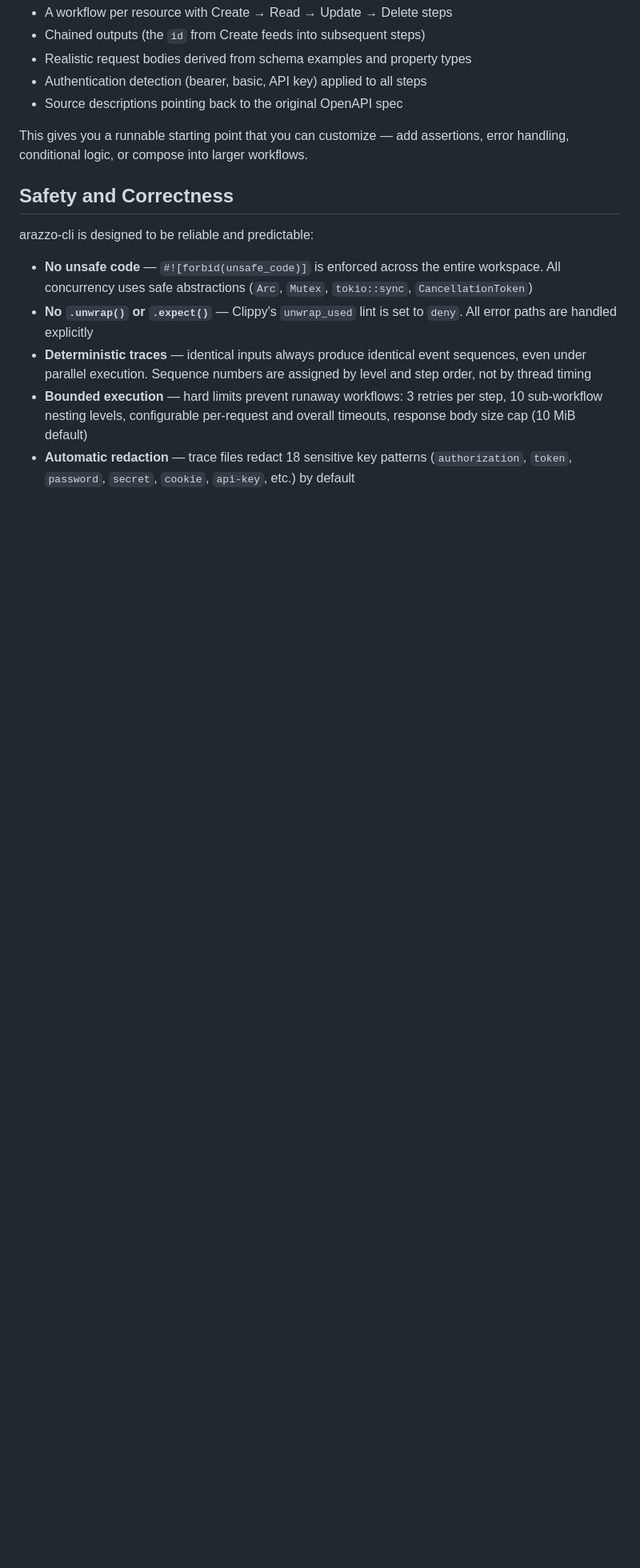
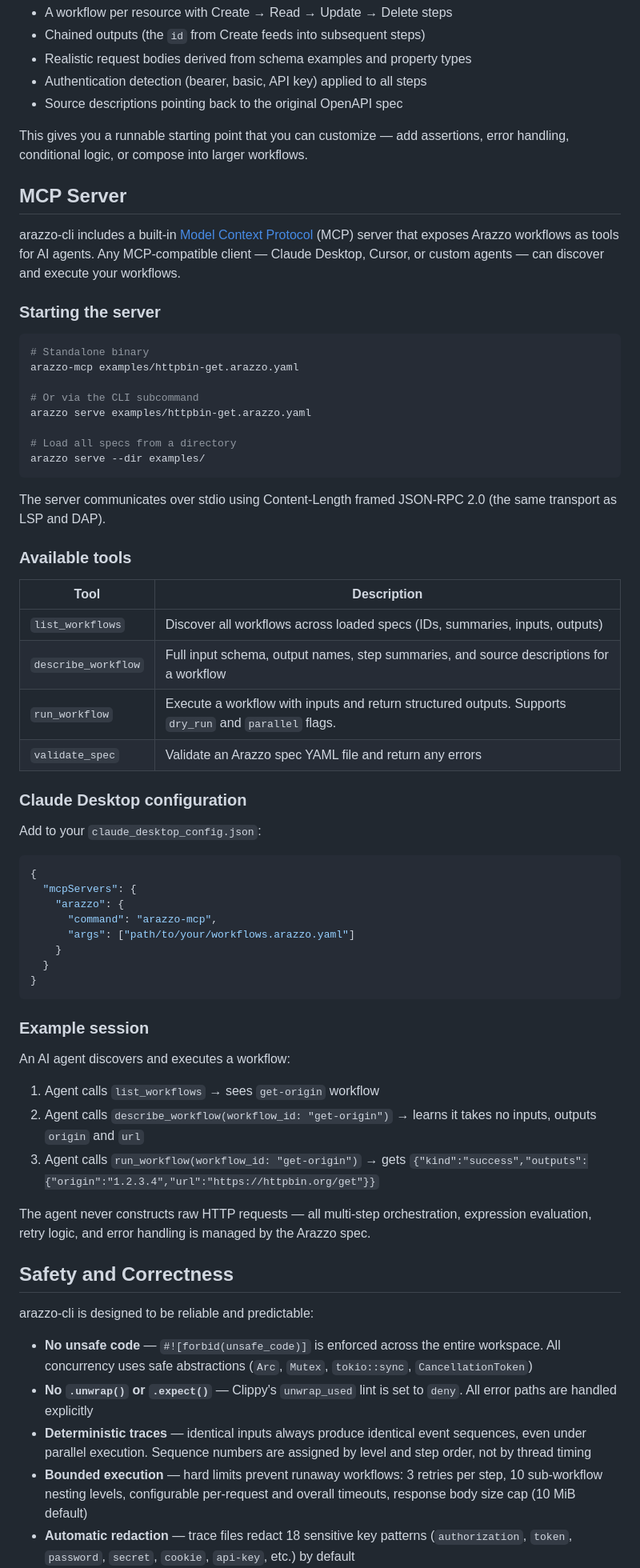
Before and after one commit to strefethen/arazzo-cli, a Markdown page: README.md, the part around one of its changes. Shown at 80% size. Rendered like a GitHub page; blank space fills up the shorter version.

Commit message:
docs: add MCP server documentation to README
Adds feature table row, contents nav entry, serve command with flags,
full MCP Server section (starting, tools table, Claude Desktop config,
example session), and arazzo-mcp to repository layout.

Co-Authored-By: Claude Opus 4.6 (1M context) <noreply@anthropic.com>

````diff
--- a/README.md
+++ b/README.md
@@ -633,6 +641,59 @@ The `crud` scenario (currently the only supported scenario) analyzes your OpenAP
 
 This gives you a runnable starting point that you can customize — add assertions, error handling, conditional logic, or compose into larger workflows.
 
+## MCP Server
+
+arazzo-cli includes a built-in [Model Context Protocol](https://modelcontextprotocol.io) (MCP) server that exposes Arazzo workflows as tools for AI agents. Any MCP-compatible client — Claude Desktop, Cursor, or custom agents — can discover and execute your workflows.
+
+### Starting the server
+
+```bash
+# Standalone binary
+arazzo-mcp examples/httpbin-get.arazzo.yaml
+
+# Or via the CLI subcommand
+arazzo serve examples/httpbin-get.arazzo.yaml
+
+# Load all specs from a directory
+arazzo serve --dir examples/
+```
+
+The server communicates over stdio using Content-Length framed JSON-RPC 2.0 (the same transport as LSP and DAP).
+
+### Available tools
+
+| Tool | Description |
+|------|-------------|
+| `list_workflows` | Discover all workflows across loaded specs (IDs, summaries, inputs, outputs) |
+| `describe_workflow` | Full input schema, output names, step summaries, and source descriptions for a workflow |
+| `run_workflow` | Execute a workflow with inputs and return structured outputs. Supports `dry_run` and `parallel` flags. |
+| `validate_spec` | Validate an Arazzo spec YAML file and return any errors |
+
+### Claude Desktop configuration
+
+Add to your `claude_desktop_config.json`:
+
+```json
+{
+  "mcpServers": {
+    "arazzo": {
+      "command": "arazzo-mcp",
+      "args": ["path/to/your/workflows.arazzo.yaml"]
+    }
+  }
+}
+```
+
+### Example session
+
+An AI agent discovers and executes a workflow:
+
+1. Agent calls `list_workflows` → sees `get-origin` workflow
+2. Agent calls `describe_workflow(workflow_id: "get-origin")` → learns it takes no inputs, outputs `origin` and `url`
+3. Agent calls `run_workflow(workflow_id: "get-origin")` → gets `{"kind":"success","outputs":{"origin":"1.2.3.4","url":"https://httpbin.org/get"}}`
+
+The agent never constructs raw HTTP requests — all multi-step orchestration, expression evaluation, retry logic, and error handling is managed by the Arazzo spec.
+
 ## Safety and Correctness
 
 arazzo-cli is designed to be reliable and predictable:
````
Also changed, not shown: other parts of README.md (+9 -0 lines).
